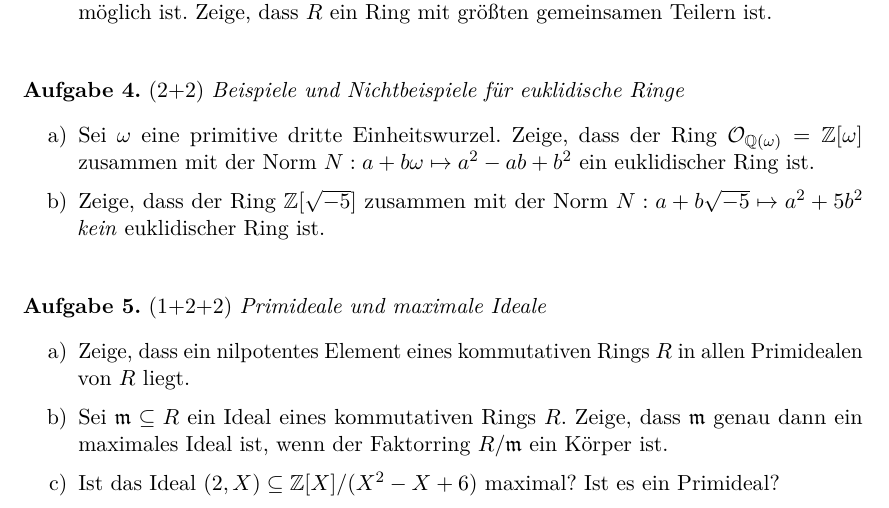
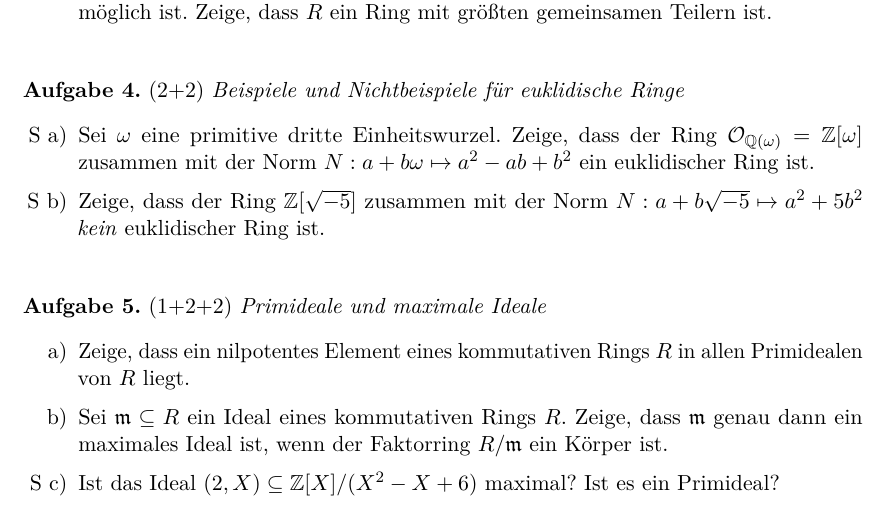
Before and after one commit to iblech/algebra, a LaTeX problem sheet (alg2/uebung09.tex): part of the page, cut so that both start at the same text. Compiled offline with pdfLaTeX.

Commit message:
Staatsexamensauszeichnungen

```diff
--- a/alg2/uebung09.tex
+++ b/alg2/uebung09.tex
@@ -32,10 +32,10 @@
 \end{aufgabeE}
 
 \begin{aufgabeE}{2+2}{Beispiele und Nichtbeispiele für euklidische Ringe}
-\item Sei~$\omega$ eine primitive dritte Einheitswurzel. Zeige, dass der
+\item[S a)] Sei~$\omega$ eine primitive dritte Einheitswurzel. Zeige, dass der
 Ring~$\O_{\QQ(\omega)} = \ZZ[\omega]$ zusammen mit der Norm~$N : a+b\omega
 \mapsto a^2 - ab + b^2$ ein euklidischer Ring ist.
-\item Zeige, dass der Ring~$\ZZ[\sqrt{-5}]$ zusammen mit der Norm~$N :
+\item[S b)] Zeige, dass der Ring~$\ZZ[\sqrt{-5}]$ zusammen mit der Norm~$N :
 a+b\sqrt{-5} \mapsto a^2 + 5b^2$ \emph{kein} euklidischer Ring ist.
 \end{aufgabeE}
 
@@ -45,7 +45,7 @@
 \item Sei~$\mm \subseteq R$ ein Ideal eines kommutativen Rings~$R$. Zeige,
 dass~$\mm$ genau dann ein maximales Ideal ist, wenn der Faktorring~$R/\mm$ ein
 Körper ist.
-\item Ist das Ideal~$(2, X) \subseteq \ZZ[X]/(X^2-X+6)$ maximal? Ist es ein
+\item[S c)] Ist das Ideal~$(2, X) \subseteq \ZZ[X]/(X^2-X+6)$ maximal? Ist es ein
 Primideal?
 \end{aufgabeE}
 
```
Also changed, not shown: alg2/uebung09.pdf.
